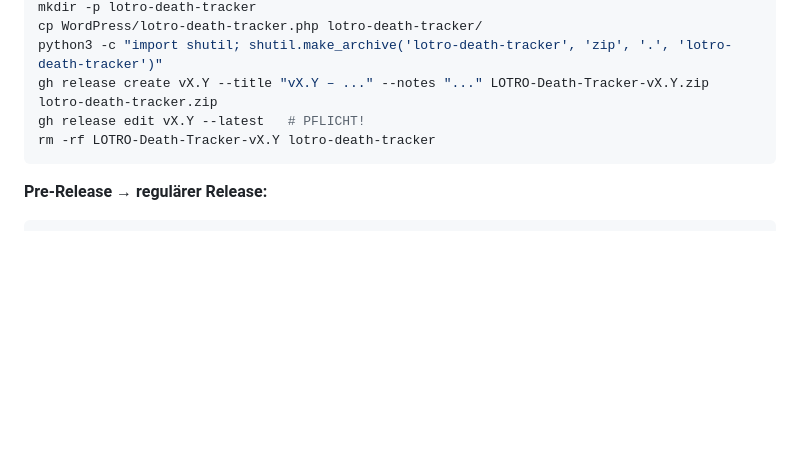
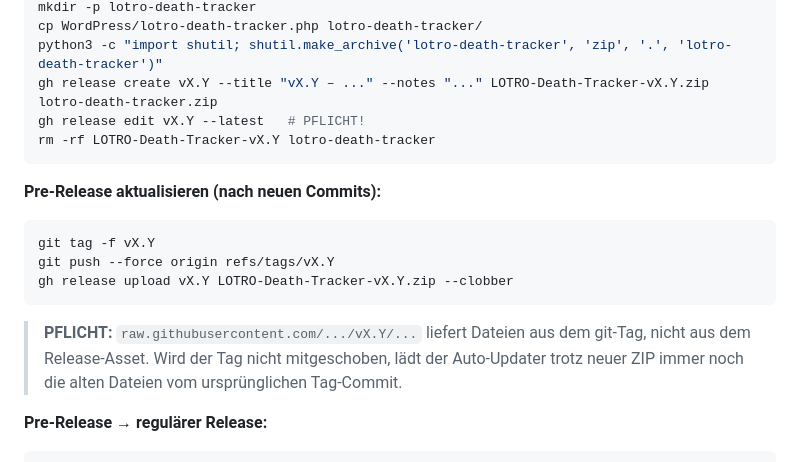
Before and after one commit to DodasWelt/LOTRO-Death-Tracker, a Markdown page: CLAUDE.md, the part around the change. Rendered like a GitHub page; blank space fills up the shorter version.

Commit message:
docs(claude.md): Hinweis Pre-Release Tag-Update PFLICHT
raw.githubusercontent.com liefert Dateien aus dem git-Tag, nicht aus
dem Release-Asset. Nach neuen Commits muss der Tag immer mitgeschoben
werden, sonst lädt der Auto-Updater veraltete Dateien.

Co-Authored-By: Claude Sonnet 4.6 <noreply@anthropic.com>

````diff
--- a/CLAUDE.md
+++ b/CLAUDE.md
@@ -233,6 +233,16 @@ gh release edit vX.Y --latest   # PFLICHT!
 rm -rf LOTRO-Death-Tracker-vX.Y lotro-death-tracker
 ```
 
+**Pre-Release aktualisieren (nach neuen Commits):**
+```bash
+git tag -f vX.Y
+git push --force origin refs/tags/vX.Y
+gh release upload vX.Y LOTRO-Death-Tracker-vX.Y.zip --clobber
+```
+> **PFLICHT:** `raw.githubusercontent.com/.../vX.Y/...` liefert Dateien aus dem git-Tag,
+> nicht aus dem Release-Asset. Wird der Tag nicht mitgeschoben, lädt der Auto-Updater
+> trotz neuer ZIP immer noch die alten Dateien vom ursprünglichen Tag-Commit.
+
 **Pre-Release → regulärer Release:**
 ```bash
 gh release edit vX.Y --prerelease=false
````
